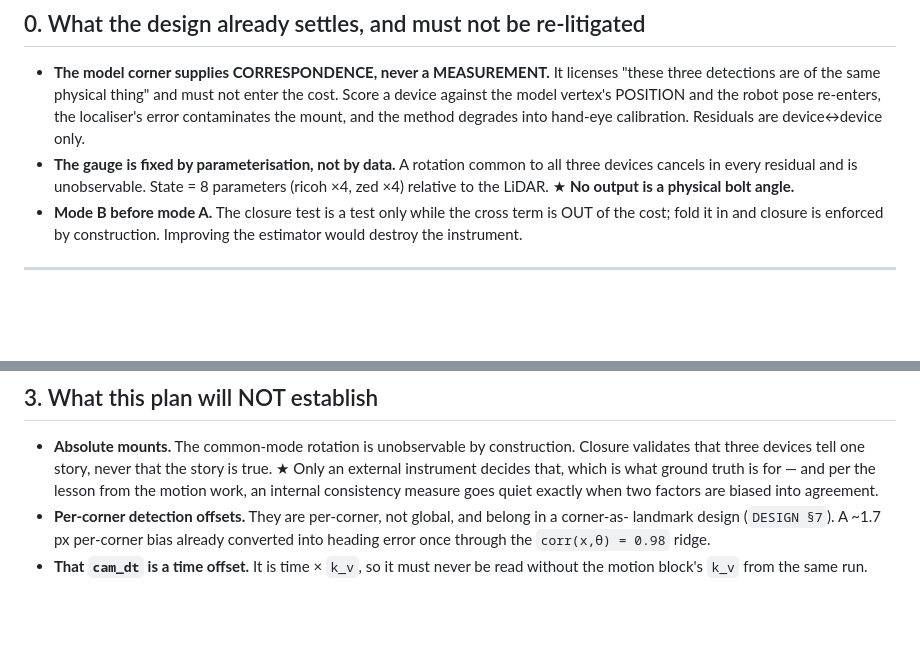
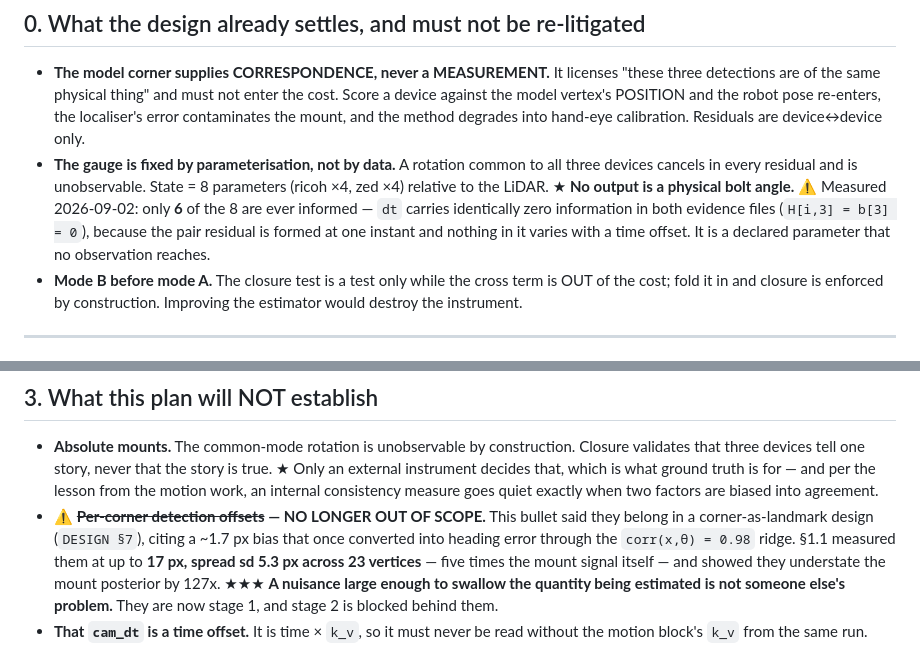
Before and after one commit to robocomp/active_inference, a Markdown page: room_concept/VALIDATION_THREE_DEVICE_CORNERS.md, 2 parts joined by grey strips. Rendered like a GitHub page; blank space fills up the shorter version.

Commit message:
room: reconcile the plan's scope with what the clustering measurement found
Section 3 still listed per-corner detection offsets as out of scope, citing the
1.7 px bias that once cost a heading error. Section 1.1 measures them at 17 px,
five times the mount signal, and shows they are what understates the posterior
127x. A nuisance large enough to swallow the quantity being estimated is not
someone else's problem, so they move to stage 1 and stage 2 waits behind them.

Also: only 6 of the declared 8 parameters are ever informed. Both evidence files
have H[i,3] = b[3] = 0 -- the pair residual is formed at one instant, so nothing
in it varies with a time offset, and dt is a parameter no observation reaches.

Co-Authored-By: Claude Opus 5 (1M context) <noreply@anthropic.com>
Claude-Session: https://claude.ai/code/session_016Vzof83PiEEGPByfPqaiTH

```diff
--- a/room_concept/VALIDATION_THREE_DEVICE_CORNERS.md
+++ b/room_concept/VALIDATION_THREE_DEVICE_CORNERS.md
@@ -20,7 +20,10 @@ instrument that does not depend on the extrinsics it is meant to license.
   and the method degrades into hand-eye calibration. Residuals are device↔device only.
 - **The gauge is fixed by parameterisation, not by data.** A rotation common to all three devices
   cancels in every residual and is unobservable. State = 8 parameters (ricoh ×4, zed ×4) relative to
-  the LiDAR. ★ **No output is a physical bolt angle.**
+  the LiDAR. ★ **No output is a physical bolt angle.** ⚠ Measured 2026-09-02: only **6** of the 8 are
+  ever informed — `dt` carries identically zero information in both evidence files (`H[i,3] = b[3] =
+  0`), because the pair residual is formed at one instant and nothing in it varies with a time offset.
+  It is a declared parameter that no observation reaches.
 - **Mode B before mode A.** The closure test is a test only while the cross term is OUT of the cost;
   fold it in and closure is enforced by construction. Improving the estimator would destroy the
   instrument.
@@ -258,8 +261,11 @@ motivation is largely absent.
   that three devices tell one story, never that the story is true. ★ Only an external instrument
   decides that, which is what ground truth is for — and per the lesson from the motion work, an
   internal consistency measure goes quiet exactly when two factors are biased into agreement.
-- **Per-corner detection offsets.** They are per-corner, not global, and belong in a corner-as-
-  landmark design (`DESIGN §7`). A ~1.7 px per-corner bias already converted into heading error once
-  through the `corr(x,θ) = 0.98` ridge.
+- ⚠ **~~Per-corner detection offsets~~ — NO LONGER OUT OF SCOPE.** This bullet said they belong in a
+  corner-as-landmark design (`DESIGN §7`), citing a ~1.7 px bias that once converted into heading
+  error through the `corr(x,θ) = 0.98` ridge. §1.1 measured them at up to **17 px, spread sd 5.3 px
+  across 23 vertices** — five times the mount signal itself — and showed they understate the mount
+  posterior by 127x. ★★★ **A nuisance large enough to swallow the quantity being estimated is not
+  someone else's problem.** They are now stage 1, and stage 2 is blocked behind them.
 - **That `cam_dt` is a time offset.** It is time × `k_v`, so it must never be read without the
   motion block's `k_v` from the same run.
```
